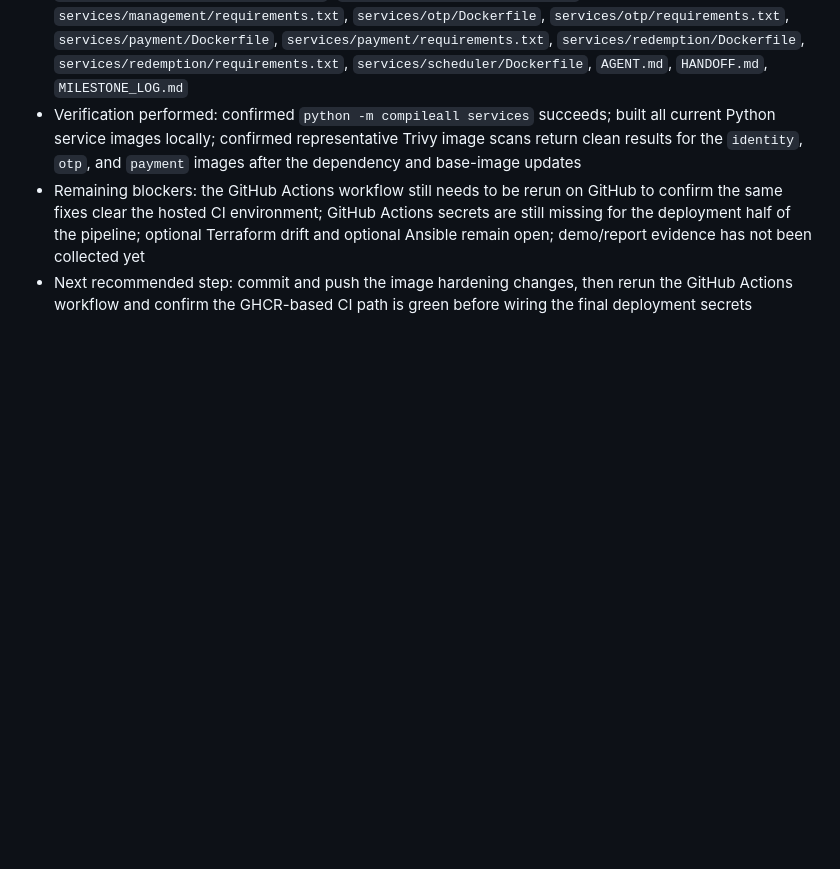
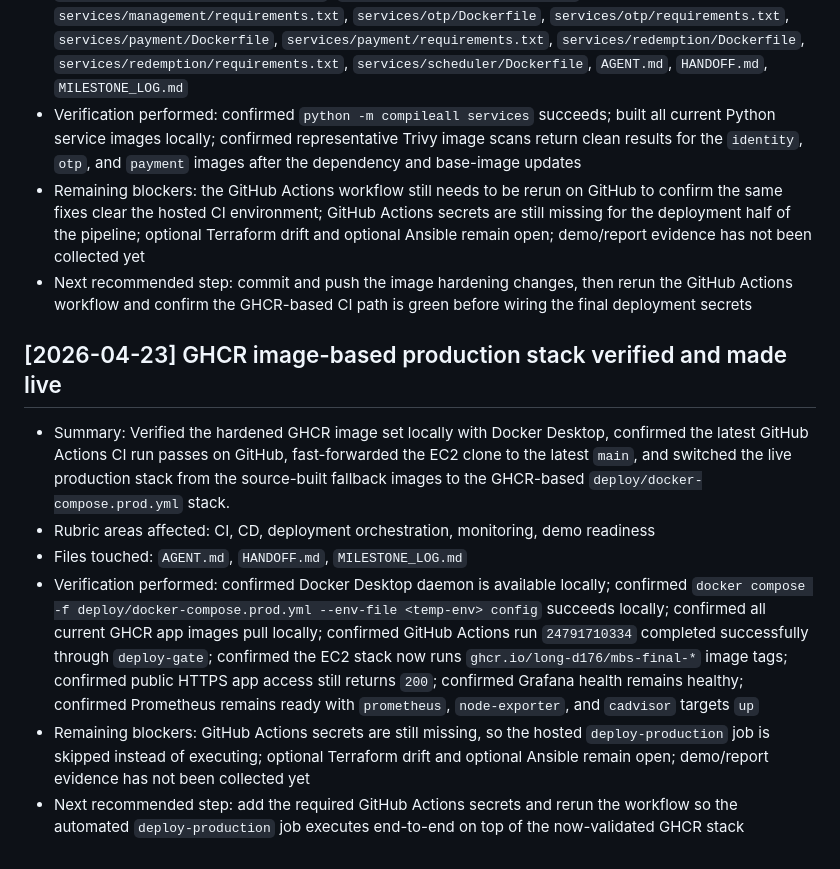
Before and after one commit to Long-D176/MovieBookingSystem-Final, a Markdown page: MILESTONE_LOG.md, the part around the change. Rendered like a GitHub page; blank space fills up the shorter version.

Commit message:
Record live GHCR deployment status

```diff
--- a/MILESTONE_LOG.md
+++ b/MILESTONE_LOG.md
@@ -120,3 +120,12 @@ Copy this template for every new milestone:
 - Verification performed: confirmed `python -m compileall services` succeeds; built all current Python service images locally; confirmed representative Trivy image scans return clean results for the `identity`, `otp`, and `payment` images after the dependency and base-image updates
 - Remaining blockers: the GitHub Actions workflow still needs to be rerun on GitHub to confirm the same fixes clear the hosted CI environment; GitHub Actions secrets are still missing for the deployment half of the pipeline; optional Terraform drift and optional Ansible remain open; demo/report evidence has not been collected yet
 - Next recommended step: commit and push the image hardening changes, then rerun the GitHub Actions workflow and confirm the GHCR-based CI path is green before wiring the final deployment secrets
+
+## [2026-04-23] GHCR image-based production stack verified and made live
+
+- Summary: Verified the hardened GHCR image set locally with Docker Desktop, confirmed the latest GitHub Actions CI run passes on GitHub, fast-forwarded the EC2 clone to the latest `main`, and switched the live production stack from the source-built fallback images to the GHCR-based `deploy/docker-compose.prod.yml` stack.
+- Rubric areas affected: CI, CD, deployment orchestration, monitoring, demo readiness
+- Files touched: `AGENT.md`, `HANDOFF.md`, `MILESTONE_LOG.md`
+- Verification performed: confirmed Docker Desktop daemon is available locally; confirmed `docker compose -f deploy/docker-compose.prod.yml --env-file <temp-env> config` succeeds locally; confirmed all current GHCR app images pull locally; confirmed GitHub Actions run `24791710334` completed successfully through `deploy-gate`; confirmed the EC2 stack now runs `ghcr.io/long-d176/mbs-final-*` image tags; confirmed public HTTPS app access still returns `200`; confirmed Grafana health remains healthy; confirmed Prometheus remains ready with `prometheus`, `node-exporter`, and `cadvisor` targets `up`
+- Remaining blockers: GitHub Actions secrets are still missing, so the hosted `deploy-production` job is skipped instead of executing; optional Terraform drift and optional Ansible remain open; demo/report evidence has not been collected yet
+- Next recommended step: add the required GitHub Actions secrets and rerun the workflow so the automated `deploy-production` job executes end-to-end on top of the now-validated GHCR stack
```
Also changed, not shown: AGENT.md (+18 -10 lines), HANDOFF.md (+12 -3 lines).
